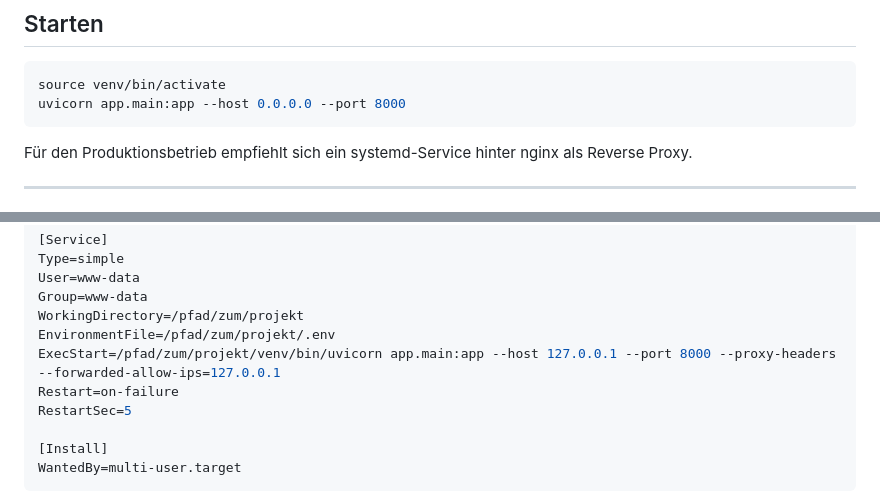
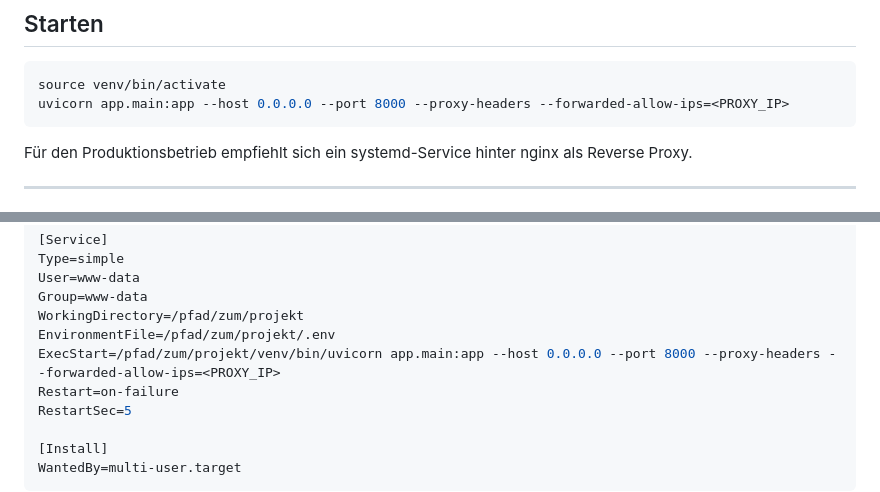
Before and after one commit to jckoester/GGD-Aushaenge, a Markdown page: README.md, 2 parts joined by grey strips. Rendered like a GitHub page.

Commit message:
Informationen zur korrekten Proxy-Konfiguration ergänzt

````diff
--- a/README.md
+++ b/README.md
@@ -72,7 +72,7 @@ alembic upgrade head
 
 ```bash
 source venv/bin/activate
-uvicorn app.main:app --host 0.0.0.0 --port 8000
+uvicorn app.main:app --host 0.0.0.0 --port 8000 --proxy-headers --forwarded-allow-ips=<PROXY_IP>
 ```
 
 Für den Produktionsbetrieb empfiehlt sich ein systemd-Service hinter nginx als Reverse Proxy.
@@ -98,7 +98,7 @@ User=www-data
 Group=www-data
 WorkingDirectory=/pfad/zum/projekt
 EnvironmentFile=/pfad/zum/projekt/.env
-ExecStart=/pfad/zum/projekt/venv/bin/uvicorn app.main:app --host 127.0.0.1 --port 8000 --proxy-headers --forwarded-allow-ips=127.0.0.1
+ExecStart=/pfad/zum/projekt/venv/bin/uvicorn app.main:app --host 0.0.0.0 --port 8000 --proxy-headers --forwarded-allow-ips=<PROXY_IP>
 Restart=on-failure
 RestartSec=5
 
````
